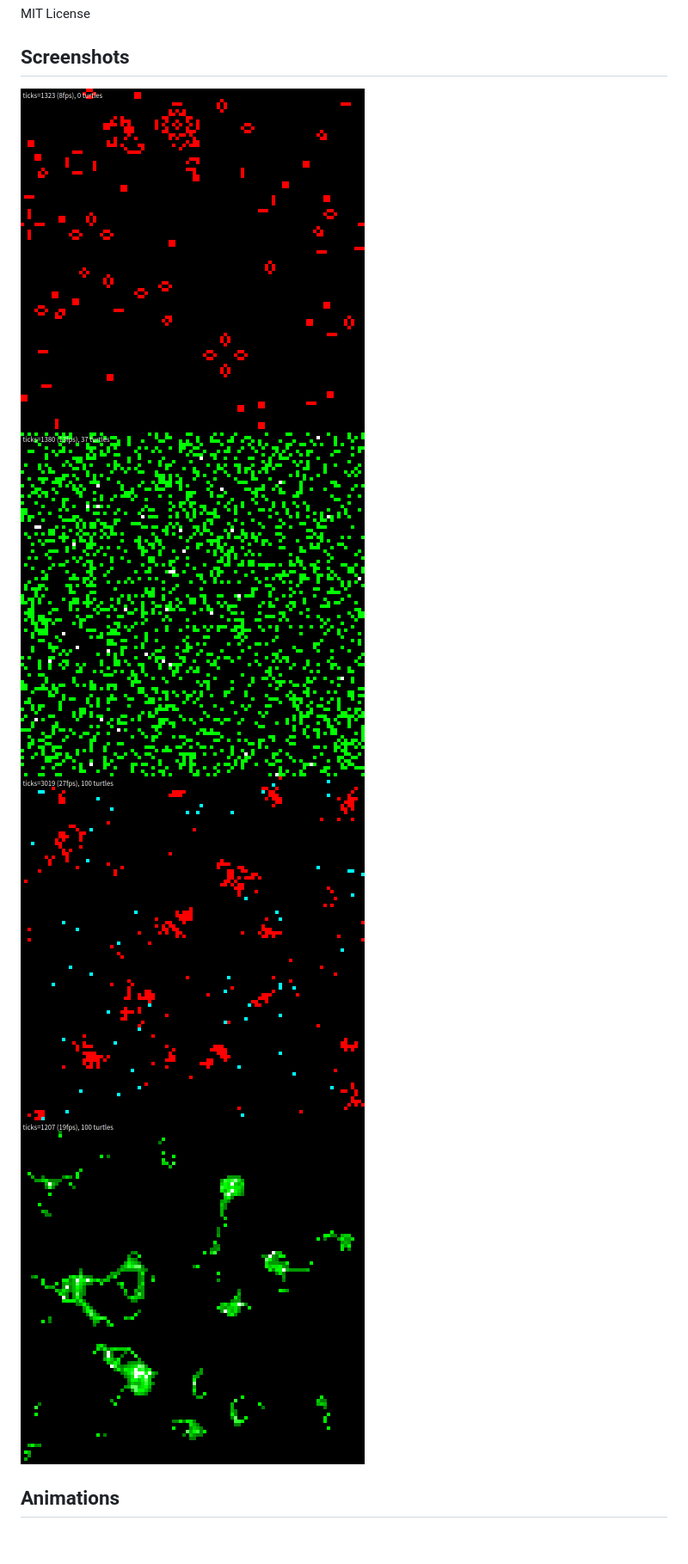
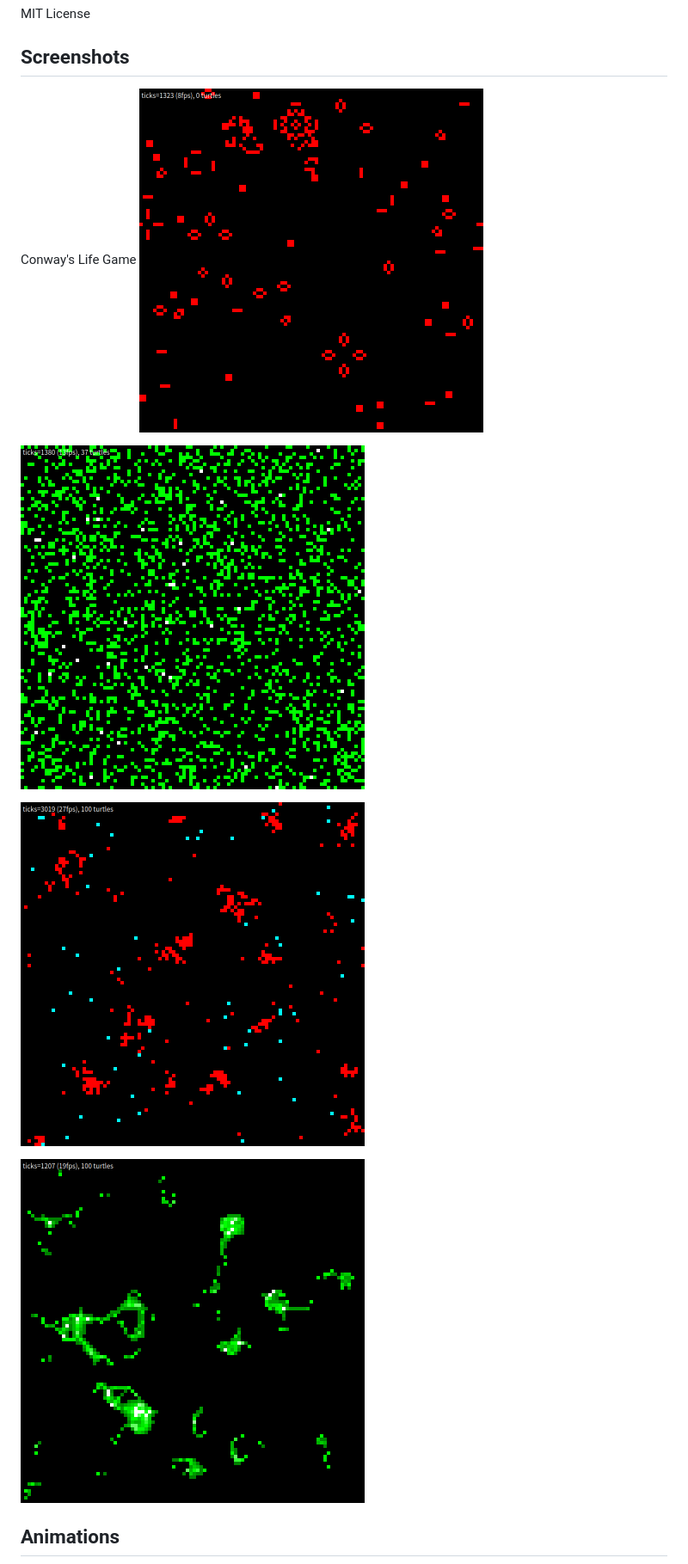
Before and after one commit to EiichiroIto/NovaStelo, a Markdown page: README.md, the part around one of its changes. Shown at 86% size. Rendered like a GitHub page; blank space fills up the shorter version.

```diff
--- a/README.md
+++ b/README.md
@@ -9,9 +11,13 @@ NovaStelo is a block-style programming environment for multi agent system, based
 MIT License
 
 ## Screenshots
-![Conway's Life Game](https://raw.githubusercontent.com/EiichiroIto/NovaStelo/master/src/images/01-lifegame.png)
-![screenshot1](https://raw.githubusercontent.com/EiichiroIto/NovaStelo/master/src/images/02-ecosystem.png)
-![screenshot1](https://raw.githubusercontent.com/EiichiroIto/NovaStelo/master/src/images/03-termites.png)
-![screenshot1](https://raw.githubusercontent.com/EiichiroIto/NovaStelo/master/src/images/04-slimemolds.png)
+Conway's Life Game
+![01-lifegame](https://raw.githubusercontent.com/EiichiroIto/NovaStelo/master/src/images/01-lifegame.png)
+
+![02-ecosystem](https://raw.githubusercontent.com/EiichiroIto/NovaStelo/master/src/images/02-ecosystem.png)
+
+![03-termites](https://raw.githubusercontent.com/EiichiroIto/NovaStelo/master/src/images/03-termites.png)
+
+![04-slimemolds](https://raw.githubusercontent.com/EiichiroIto/NovaStelo/master/src/images/04-slimemolds.png)
 
 ## Animations
```
Also changed, not shown: other parts of README.md (+3 -1 lines), src/images/NovaStelo.png (added).
